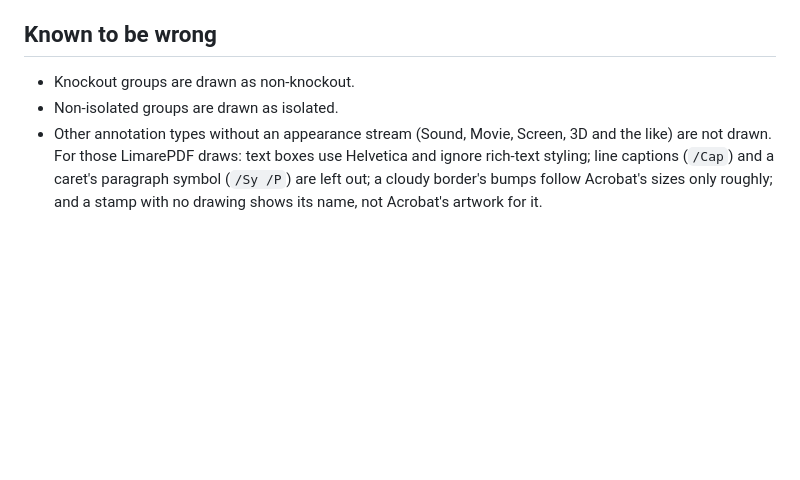
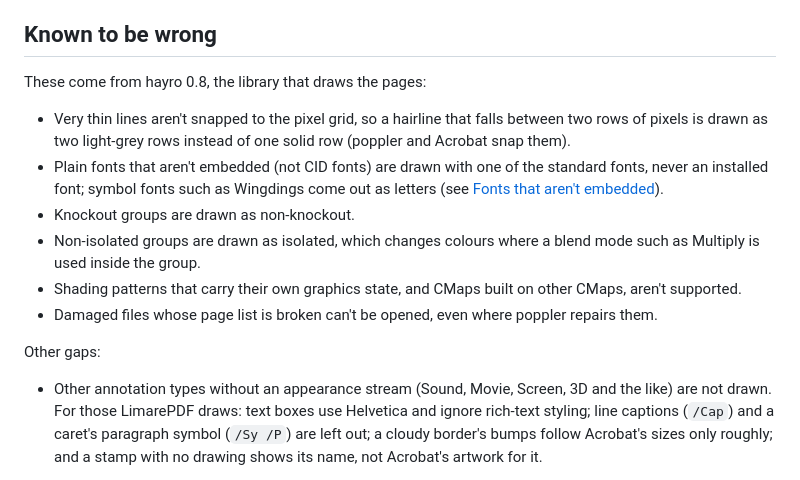
Before and after one commit to smaug42/limarepdf, a Markdown page: docs/rendering.md, the part around the change. GitHub-like rendering; blank space fills up the shorter version.

Commit message:
Doc updated with font stuff

```diff
--- a/docs/rendering.md
+++ b/docs/rendering.md
@@ -55,8 +55,20 @@ and notes the box of each raster image, clipped to the clip in force. The colour
 
 ## Known to be wrong
 
+These come from hayro 0.8, the library that draws the pages:
+
+- Very thin lines aren't snapped to the pixel grid, so a hairline that falls between two rows of pixels is drawn as
+  two light-grey rows instead of one solid row (poppler and Acrobat snap them).
+- Plain fonts that aren't embedded (not CID fonts) are drawn with one of the standard fonts, never an installed
+  font; symbol fonts such as Wingdings come out as letters (see [Fonts that aren't embedded](#fonts-that-arent-embedded)).
 - Knockout groups are drawn as non-knockout.
-- Non-isolated groups are drawn as isolated.
+- Non-isolated groups are drawn as isolated, which changes colours where a blend mode such as Multiply is used
+  inside the group.
+- Shading patterns that carry their own graphics state, and CMaps built on other CMaps, aren't supported.
+- Damaged files whose page list is broken can't be opened, even where poppler repairs them.
+
+Other gaps:
+
 - Other annotation types without an appearance stream (Sound, Movie, Screen, 3D and the like) are not drawn. For
   those LimarePDF draws: text boxes use Helvetica and ignore rich-text styling; line captions (`/Cap`) and a caret's
   paragraph symbol (`/Sy /P`) are left out; a cloudy border's bumps follow Acrobat's sizes only roughly; and a stamp
```
Also changed, not shown: docs/features.md (+1 -1 lines).
